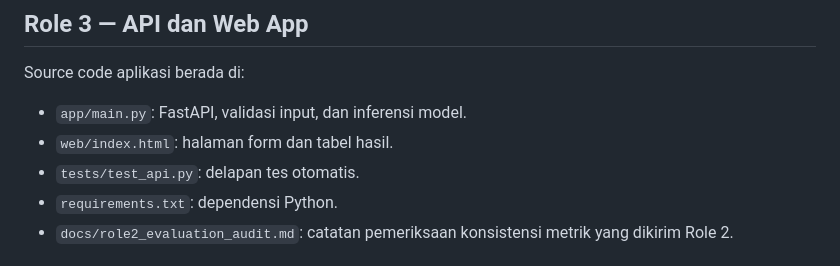
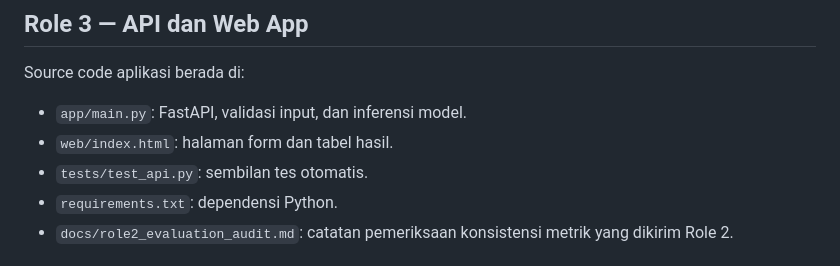
Before and after one commit to DheandraKhairunnisaP/Data-Science-UTS, a Markdown page: README.md, the part around the change. GitHub-like rendering.

Commit message:
Correct Role 3 API test count in README

```diff
--- a/README.md
+++ b/README.md
@@ -63,7 +63,7 @@ Jalankan notebook secara berurutan. Notebook 03 membutuhkan CSV anotasi yang sud
 Source code aplikasi berada di:
 - `app/main.py`: FastAPI, validasi input, dan inferensi model.
 - `web/index.html`: halaman form dan tabel hasil.
-- `tests/test_api.py`: delapan tes otomatis.
+- `tests/test_api.py`: sembilan tes otomatis.
 - `requirements.txt`: dependensi Python.
 - `docs/role2_evaluation_audit.md`: catatan pemeriksaan konsistensi metrik yang dikirim Role 2.
 
```
